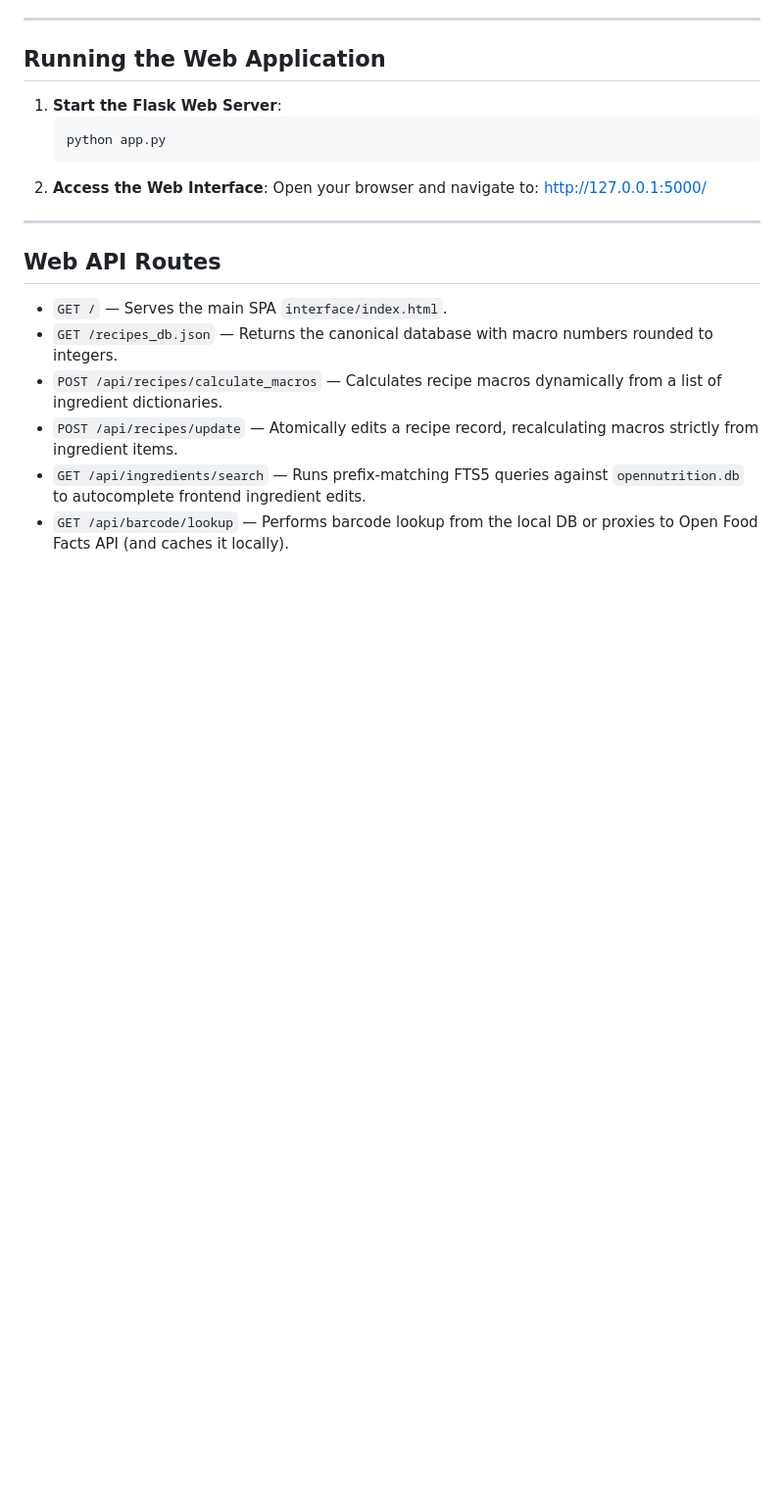
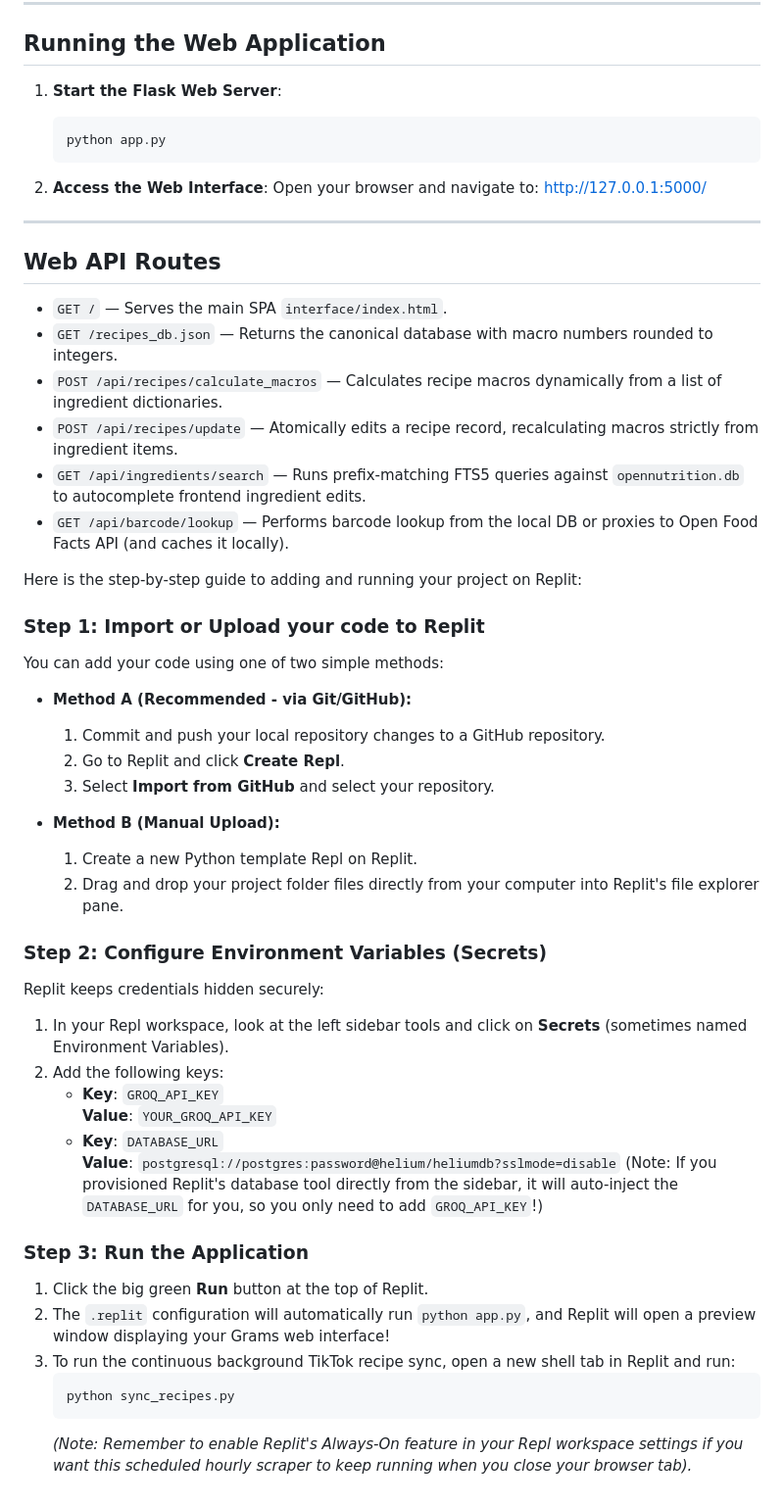
Before and after one commit to Miltiadis-Kon/Grams, a Markdown page: README.md, the part around one of its changes. Shown at 98% size. Rendered like a GitHub page; blank space fills up the shorter version.

Commit message:
upd readme

````diff
--- a/README.md
+++ b/README.md
@@ -145,3 +154,35 @@ python sync_recipes.py "https://www.tiktok.com/@creator/playlist/1234567" --dela
 - `POST /api/recipes/update` — Atomically edits a recipe record, recalculating macros strictly from ingredient items.
 - `GET /api/ingredients/search` — Runs prefix-matching FTS5 queries against `opennutrition.db` to autocomplete frontend ingredient edits.
 - `GET /api/barcode/lookup` — Performs barcode lookup from the local DB or proxies to Open Food Facts API (and caches it locally).
+
+Here is the step-by-step guide to adding and running your project on Replit:
+
+### Step 1: Import or Upload your code to Replit
+You can add your code using one of two simple methods:
+
+* **Method A (Recommended - via Git/GitHub):**
+  1. Commit and push your local repository changes to a GitHub repository.
+  2. Go to Replit and click **Create Repl**.
+  3. Select **Import from GitHub** and select your repository.
+
+* **Method B (Manual Upload):**
+  1. Create a new Python template Repl on Replit.
+  2. Drag and drop your project folder files directly from your computer into Replit's file explorer pane.
+
+### Step 2: Configure Environment Variables (Secrets)
+Replit keeps credentials hidden securely:
+1. In your Repl workspace, look at the left sidebar tools and click on **Secrets** (sometimes named Environment Variables).
+2. Add the following keys:
+   - **Key**: `GROQ_API_KEY`
+     **Value**: `YOUR_GROQ_API_KEY`
+   - **Key**: `DATABASE_URL`
+     **Value**: `postgresql://postgres:password@helium/heliumdb?sslmode=disable` (Note: If you provisioned Replit's database tool directly from the sidebar, it will auto-inject the `DATABASE_URL` for you, so you only need to add `GROQ_API_KEY`!)
+
+### Step 3: Run the Application
+1. Click the big green **Run** button at the top of Replit.
+2. The `.replit` configuration will automatically run `python app.py`, and Replit will open a preview window displaying your Grams web interface!
+3. To run the continuous background TikTok recipe sync, open a new shell tab in Replit and run:
+   ```bash
+   python sync_recipes.py
+   ```
+   *(Note: Remember to enable Replit's Always-On feature in your Repl workspace settings if you want this scheduled hourly scraper to keep running when you close your browser tab).*
````
Also changed, not shown: other parts of README.md (+17 -8 lines).
